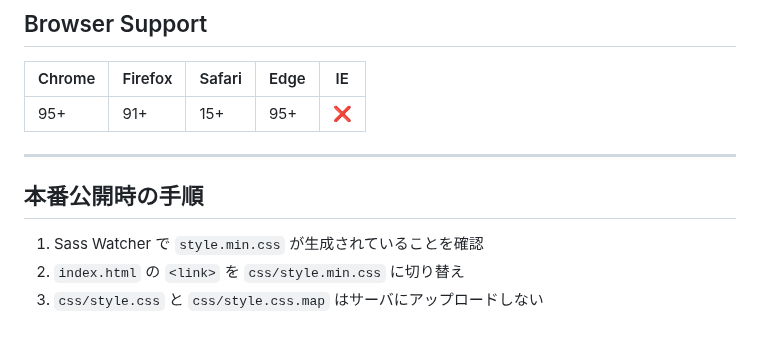
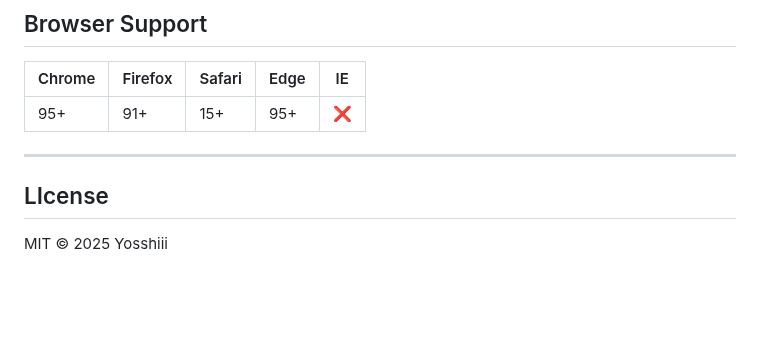
Before and after one commit to Yosshiii43/navigation-with-parent-menu--smooth-scroll, a Markdown page: README.md, the part around one of its changes. Rendered like a GitHub page; blank space fills up the shorter version.

Commit message:
README.md修正

```diff
--- a/README.md
+++ b/README.md
@@ -107,8 +106,7 @@ const mqPC      = window.matchMedia('(min-width: 1024px)'); // PC = 1024px↑
 | 95+    | 91+     | 15+    | 95+  | ❌  |
 
 ---
-## 本番公開時の手順
 
-1. Sass Watcher で `style.min.css` が生成されていることを確認
-2. `index.html` の `<link>` を `css/style.min.css` に切り替え
-3. `css/style.css` と `css/style.css.map` はサーバにアップロードしない
+## LIcense
+
+MIT © 2025  Yosshiii
```
Also changed, not shown: other parts of README.md (+1 -2 lines).
